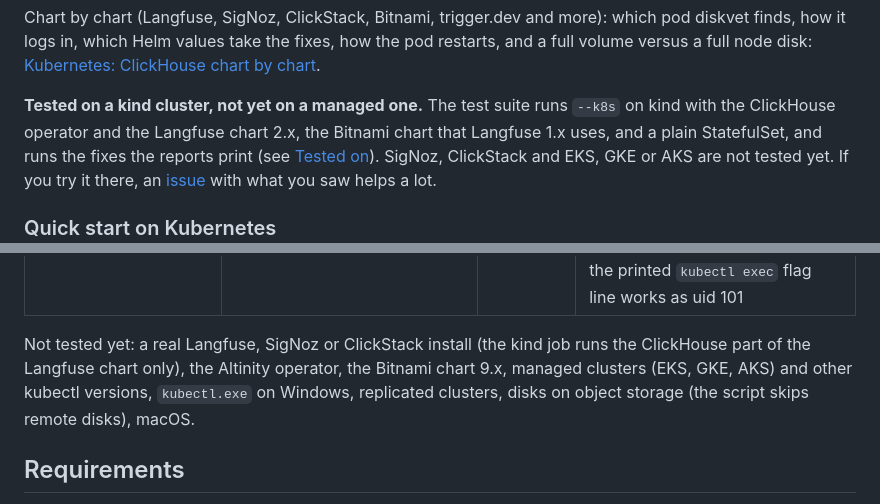
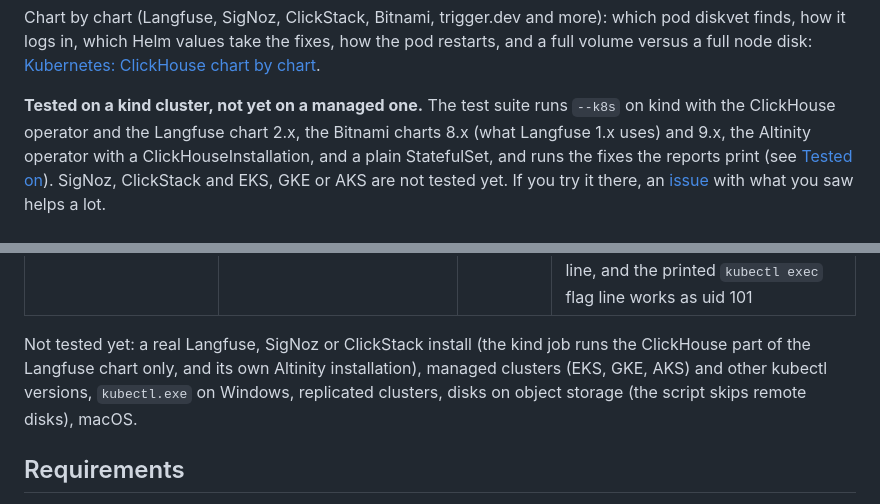
Before and after one commit to Protemir/diskvet, a Markdown page: README.md, 2 parts joined by grey strips. Rendered like a GitHub page.

```diff
--- a/README.md
+++ b/README.md
@@ -205,7 +205,8 @@ fixes, how the pod restarts, and a full volume versus a full node disk:
 
 **Tested on a kind cluster, not yet on a managed one.** The test suite runs
 `--k8s` on kind with the ClickHouse operator and the Langfuse chart 2.x, the
-Bitnami chart that Langfuse 1.x uses, and a plain StatefulSet, and runs the
+Bitnami charts 8.x (what Langfuse 1.x uses) and 9.x, the Altinity operator
+with a ClickHouseInstallation, and a plain StatefulSet, and runs the
 fixes the reports print (see [Tested on](#tested-on)). SigNoz, ClickStack and
 EKS, GKE or AKS are not tested yet. If you try it there, an
 [issue](https://github.com/Protemir/diskvet/issues/new/choose) with what you
@@ -641,8 +642,8 @@ all seven checks on 24.1, 24.8, 25.12 and 26.9.
 | `tests/k8s_shim.sh` (run by `tests/run.sh`) | the same fake `kubectl`, whose exec becomes `docker exec -u 101:101` into the test's ClickHouse container | Git Bash | a real ClickHouse 25.12: the same statuses as `--docker`, logins with `CLICKHOUSE_USER` and with Bitnami's admin variables (password in env and in a file), only read-only SELECTs in `query_log`, names hashed in the container, no salt or password in any kubectl command line, and the printed `kubectl exec` flag line works as uid 101 |
 
 Not tested yet: a real Langfuse, SigNoz or ClickStack install (the kind job
-runs the ClickHouse part of the Langfuse chart only), the Altinity operator,
-the Bitnami chart 9.x, managed clusters (EKS, GKE, AKS) and other kubectl
+runs the ClickHouse part of the Langfuse chart only, and its own Altinity
+installation), managed clusters (EKS, GKE, AKS) and other kubectl
 versions, `kubectl.exe` on Windows, replicated clusters, disks on object
 storage (the script skips remote disks), macOS.
 
```
Also changed, not shown: other parts of README.md (+1 -1 lines), docs/recipes/kubernetes.md (+40 -18 lines).
